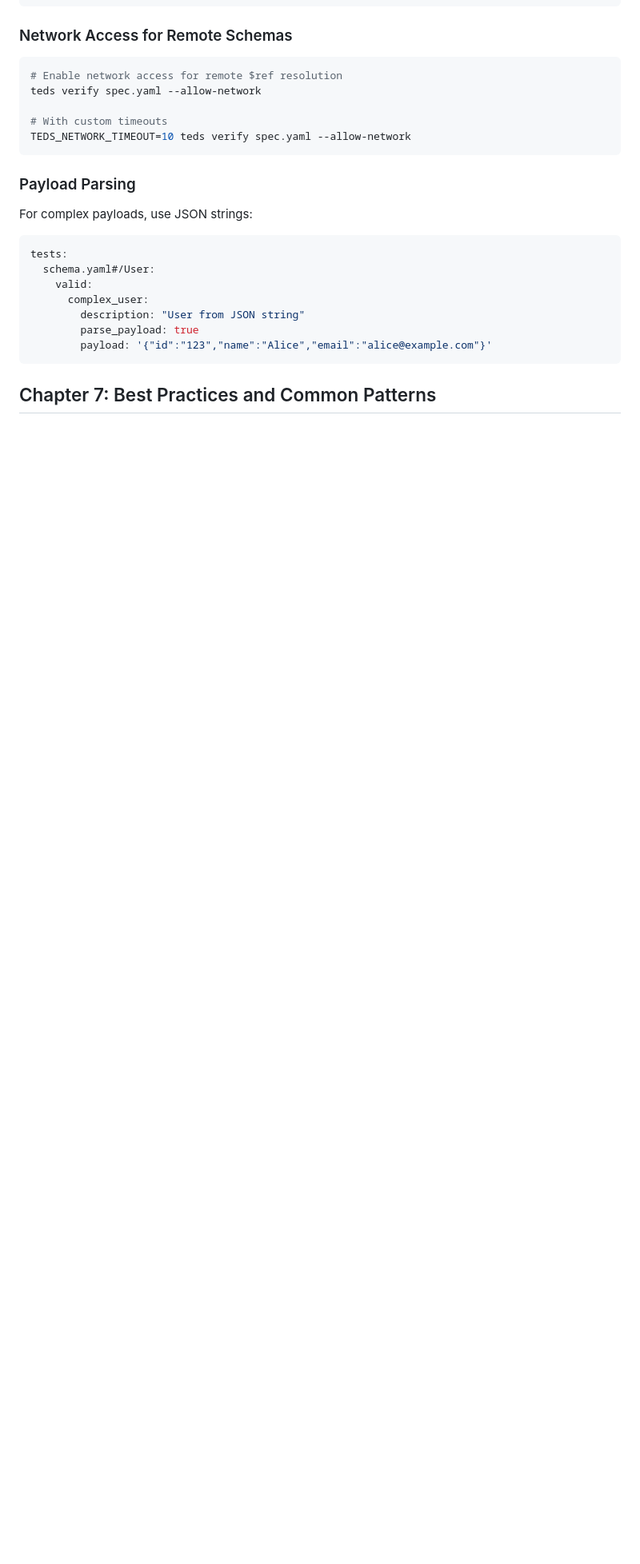
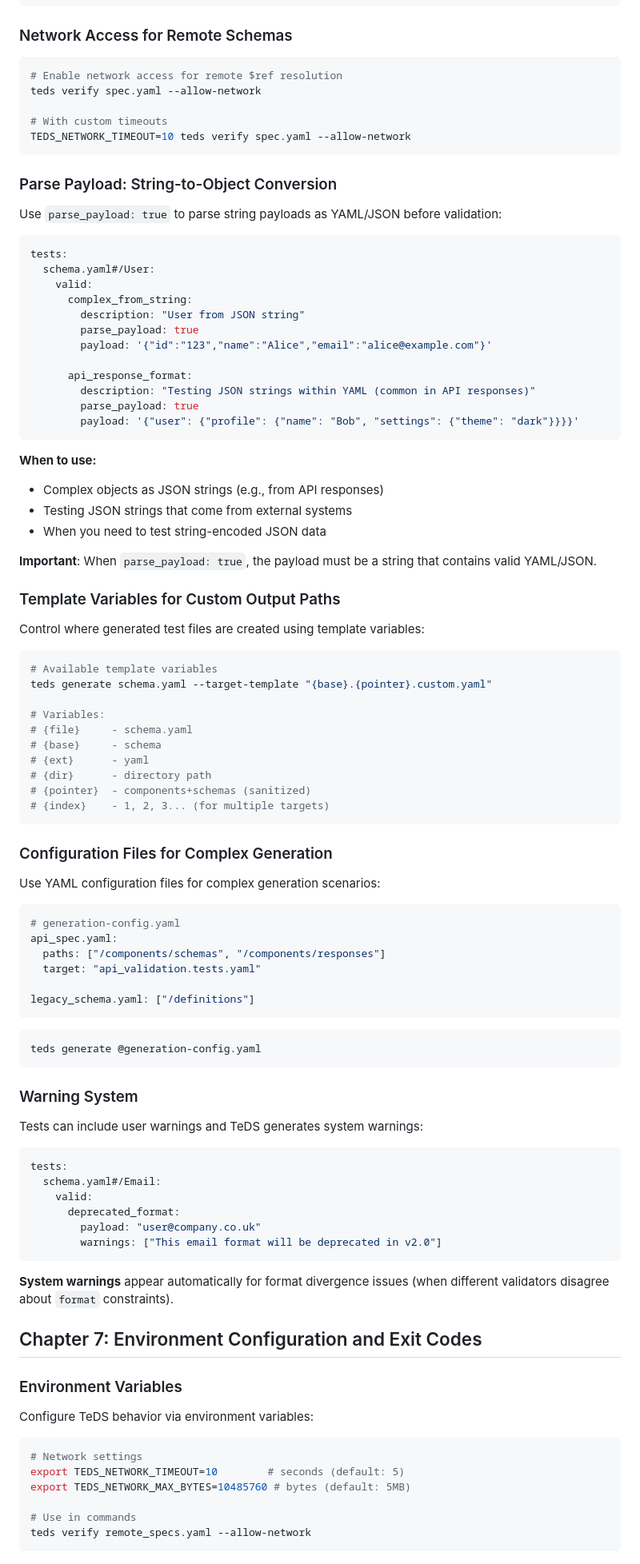
Before and after one commit to yaccob/teds, a Markdown page: docs/tutorial.md, the part around one of its changes. Shown at 80% size. Rendered like a GitHub page; blank space fills up the shorter version.

````diff
--- a/docs/tutorial.md
+++ b/docs/tutorial.md
@@ -478,18 +547,93 @@ teds verify spec.yaml --allow-network
 TEDS_NETWORK_TIMEOUT=10 teds verify spec.yaml --allow-network
 ```
 
-### Payload Parsing
+### Parse Payload: String-to-Object Conversion
 
-For complex payloads, use JSON strings:
+Use `parse_payload: true` to parse string payloads as YAML/JSON before validation:
 
 ```yaml
 tests:
   schema.yaml#/User:
     valid:
-      complex_user:
+      complex_from_string:
         description: "User from JSON string"
         parse_payload: true
         payload: '{"id":"123","name":"Alice","email":"alice@example.com"}'
+
+      api_response_format:
+        description: "Testing JSON strings within YAML (common in API responses)"
+        parse_payload: true
+        payload: '{"user": {"profile": {"name": "Bob", "settings": {"theme": "dark"}}}}'
 ```
 
-## Chapter 7: Best Practices and Common Patterns
+**When to use:**
+- Complex objects as JSON strings (e.g., from API responses)
+- Testing JSON strings that come from external systems
+- When you need to test string-encoded JSON data
+
+**Important**: When `parse_payload: true`, the payload must be a string that contains valid YAML/JSON.
+
+### Template Variables for Custom Output Paths
+
+Control where generated test files are created using template variables:
+
+```bash
+# Available template variables
+teds generate schema.yaml --target-template "{base}.{pointer}.custom.yaml"
+
+# Variables:
+# {file}     - schema.yaml
+# {base}     - schema
+# {ext}      - yaml
+# {dir}      - directory path
+# {pointer}  - components+schemas (sanitized)
+# {index}    - 1, 2, 3... (for multiple targets)
+```
+
+### Configuration Files for Complex Generation
+
+Use YAML configuration files for complex generation scenarios:
+
+```yaml
+# generation-config.yaml
+api_spec.yaml:
+  paths: ["/components/schemas", "/components/responses"]
+  target: "api_validation.tests.yaml"
+
+legacy_schema.yaml: ["/definitions"]
+```
+
+```bash
+teds generate @generation-config.yaml
+```
+
+### Warning System
+
+Tests can include user warnings and TeDS generates system warnings:
+
+```yaml
+tests:
+  schema.yaml#/Email:
+    valid:
+      deprecated_format:
+        payload: "user@company.co.uk"
+        warnings: ["This email format will be deprecated in v2.0"]
+```
+
+**System warnings** appear automatically for format divergence issues (when different validators disagree about `format` constraints).
+
+## Chapter 7: Environment Configuration and Exit Codes
+
+### Environment Variables
+
+Configure TeDS behavior via environment variables:
+
+```bash
+# Network settings
+export TEDS_NETWORK_TIMEOUT=10        # seconds (default: 5)
+export TEDS_NETWORK_MAX_BYTES=10485760 # bytes (default: 5MB)
+
+# Use in commands
+teds verify remote_specs.yaml --allow-network
+```
+
````
Also changed, not shown: other parts of docs/tutorial.md (+93 -2 lines).
